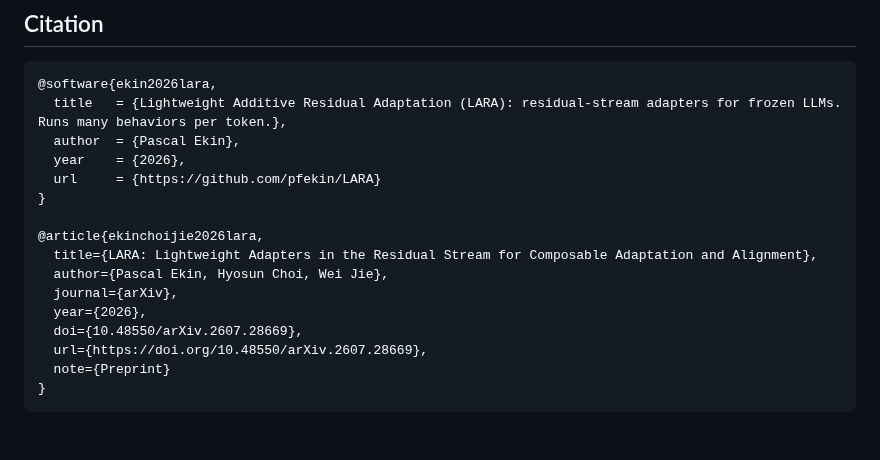
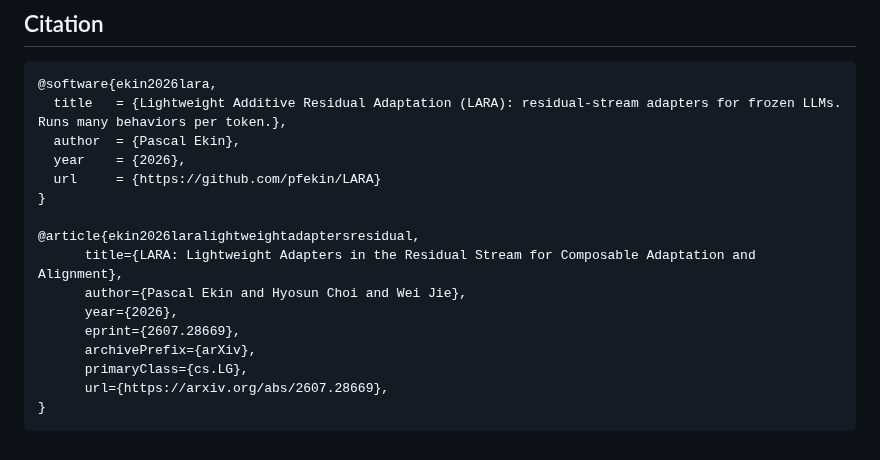
Before and after one commit to pfekin/LARA, a Markdown page: README.md, the part around the change. GitHub-like rendering.

Commit message:
Revise LARA article citation in README.md
Updated citation format for the LARA article in README.

````diff
--- a/README.md
+++ b/README.md
@@ -224,13 +224,13 @@ The benchmark [code](https://github.com/pfekin/LARA/tree/main/research) that pro
   url     = {https://github.com/pfekin/LARA}
 }
 
-@article{ekinchoijie2026lara,
-  title={LARA: Lightweight Adapters in the Residual Stream for Composable Adaptation and Alignment},
-  author={Pascal Ekin, Hyosun Choi, Wei Jie},
-  journal={arXiv},
-  year={2026},
-  doi={10.48550/arXiv.2607.28669},
-  url={https://doi.org/10.48550/arXiv.2607.28669},
-  note={Preprint}
+@article{ekin2026laralightweightadaptersresidual,
+      title={LARA: Lightweight Adapters in the Residual Stream for Composable Adaptation and Alignment},
+      author={Pascal Ekin and Hyosun Choi and Wei Jie},
+      year={2026},
+      eprint={2607.28669},
+      archivePrefix={arXiv},
+      primaryClass={cs.LG},
+      url={https://arxiv.org/abs/2607.28669},
 }
 ```
````
